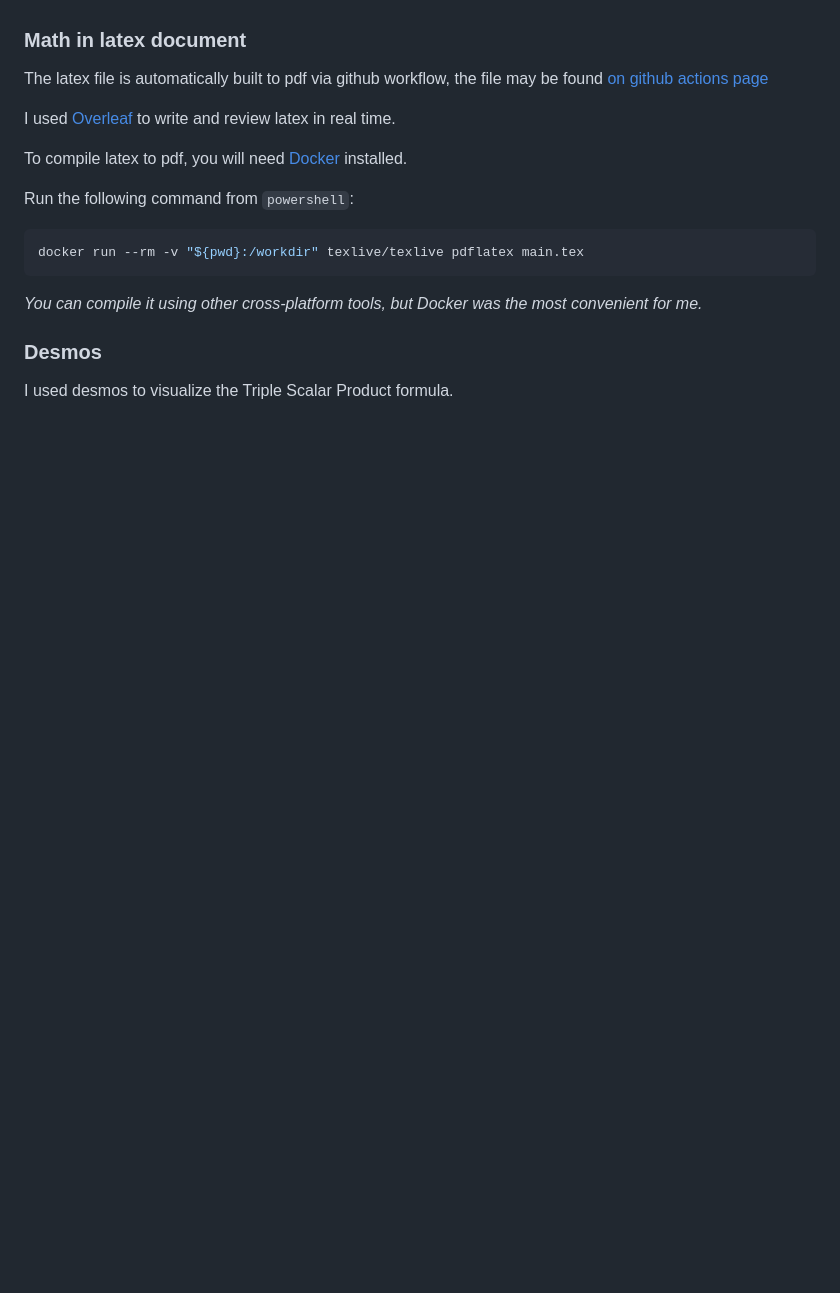
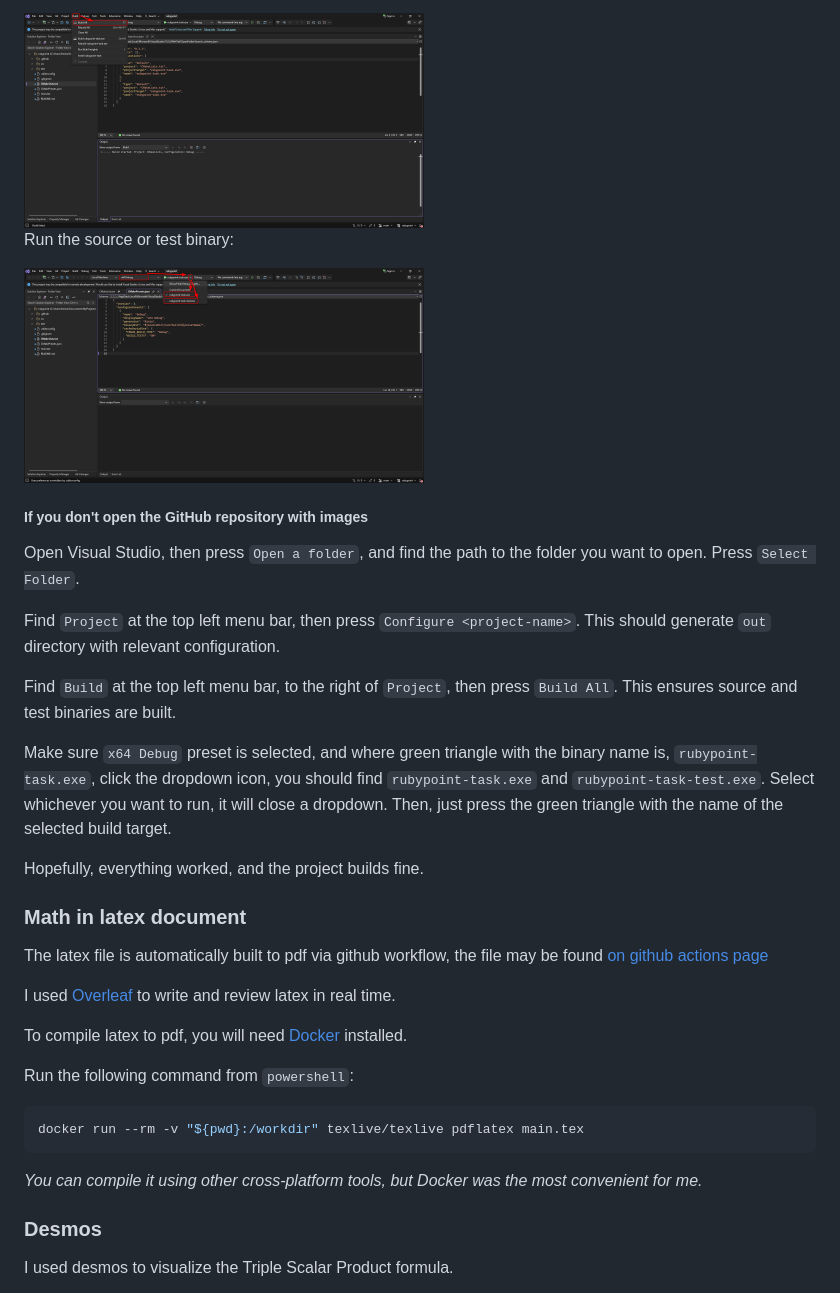
Before and after one commit to srele96/rubypoint-task, a Markdown page: README.md, the part around one of its changes. Rendered like a GitHub page; pictures changed too: asset/build-all.png (added), asset/run-binary-or-tests.png (added); blank space fills up the shorter version.

```diff
--- a/README.md
+++ b/README.md
@@ -88,3 +119,20 @@ Just press the compile button.
+<img src="./asset/build-all.png" width="400">
+
+Run the source or test binary:
+
+<img src="./asset/run-binary-or-tests.png" width="400">
+
+##### If you don't open the GitHub repository with images
+
+Open Visual Studio, then press `Open a folder`, and find the path to the folder you want to open. Press `Select Folder`.
+
+Find `Project` at the top left menu bar, then press `Configure <project-name>`. This should generate `out` directory with relevant configuration.
+
+Find `Build` at the top left menu bar, to the right of `Project`, then press `Build All`. This ensures source and test binaries are built.
+
+Make sure `x64 Debug` preset is selected, and where green triangle with the binary name is, `rubypoint-task.exe`, click the dropdown icon, you should find `rubypoint-task.exe` and `rubypoint-task-test.exe`. Select whichever you want to run, it will close a dropdown. Then, just press the green triangle with the name of the selected build target.
+
+Hopefully, everything worked, and the project builds fine.
 
 ### Math in latex document
 
```
Also changed, not shown: other parts of README.md (+33 -2 lines), asset/configure-project.png (added), asset/open-project.png (added).
